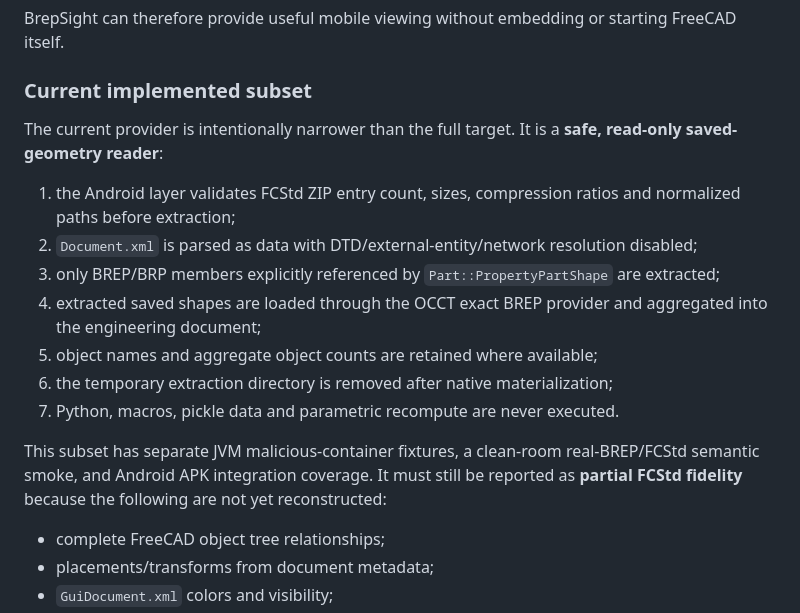
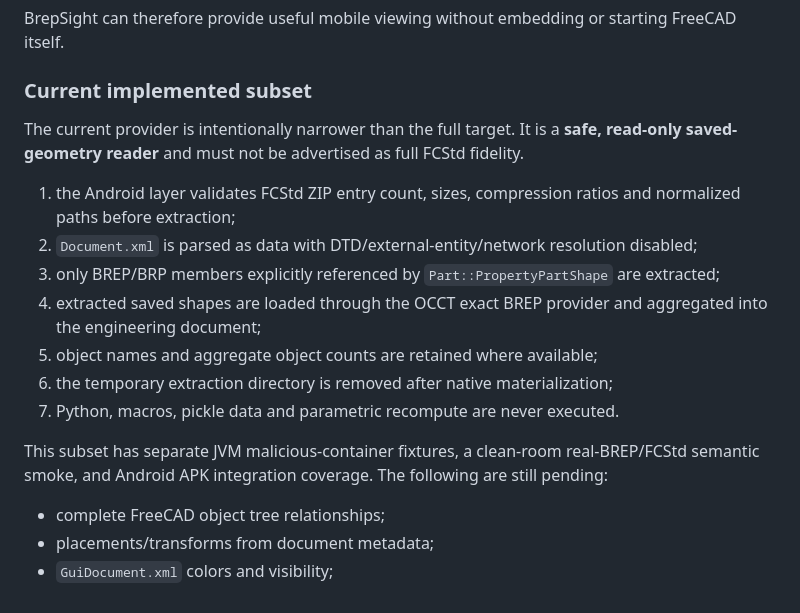
Before and after one commit to Zhanfg/Brepsight, a Markdown page: docs/FORMAT_SUPPORT.md, the part around the change. GitHub-like rendering.

Commit message:
docs(freecad): clarify no full-fidelity claim

```diff
--- a/docs/FORMAT_SUPPORT.md
+++ b/docs/FORMAT_SUPPORT.md
@@ -50,7 +50,7 @@ BrepSight can therefore provide useful mobile viewing without embedding or start
 
 ### Current implemented subset
 
-The current provider is intentionally narrower than the full target. It is a **safe, read-only saved-geometry reader**:
+The current provider is intentionally narrower than the full target. It is a **safe, read-only saved-geometry reader** and must not be advertised as full FCStd fidelity.
 
 1. the Android layer validates FCStd ZIP entry count, sizes, compression ratios and normalized paths before extraction;
 2. `Document.xml` is parsed as data with DTD/external-entity/network resolution disabled;
@@ -60,7 +60,7 @@ The current provider is intentionally narrower than the full target. It is a **s
 6. the temporary extraction directory is removed after native materialization;
 7. Python, macros, pickle data and parametric recompute are never executed.
 
-This subset has separate JVM malicious-container fixtures, a clean-room real-BREP/FCStd semantic smoke, and Android APK integration coverage. It must still be reported as **partial FCStd fidelity** because the following are not yet reconstructed:
+This subset has separate JVM malicious-container fixtures, a clean-room real-BREP/FCStd semantic smoke, and Android APK integration coverage. The following are still pending:
 
 - complete FreeCAD object tree relationships;
 - placements/transforms from document metadata;
```
